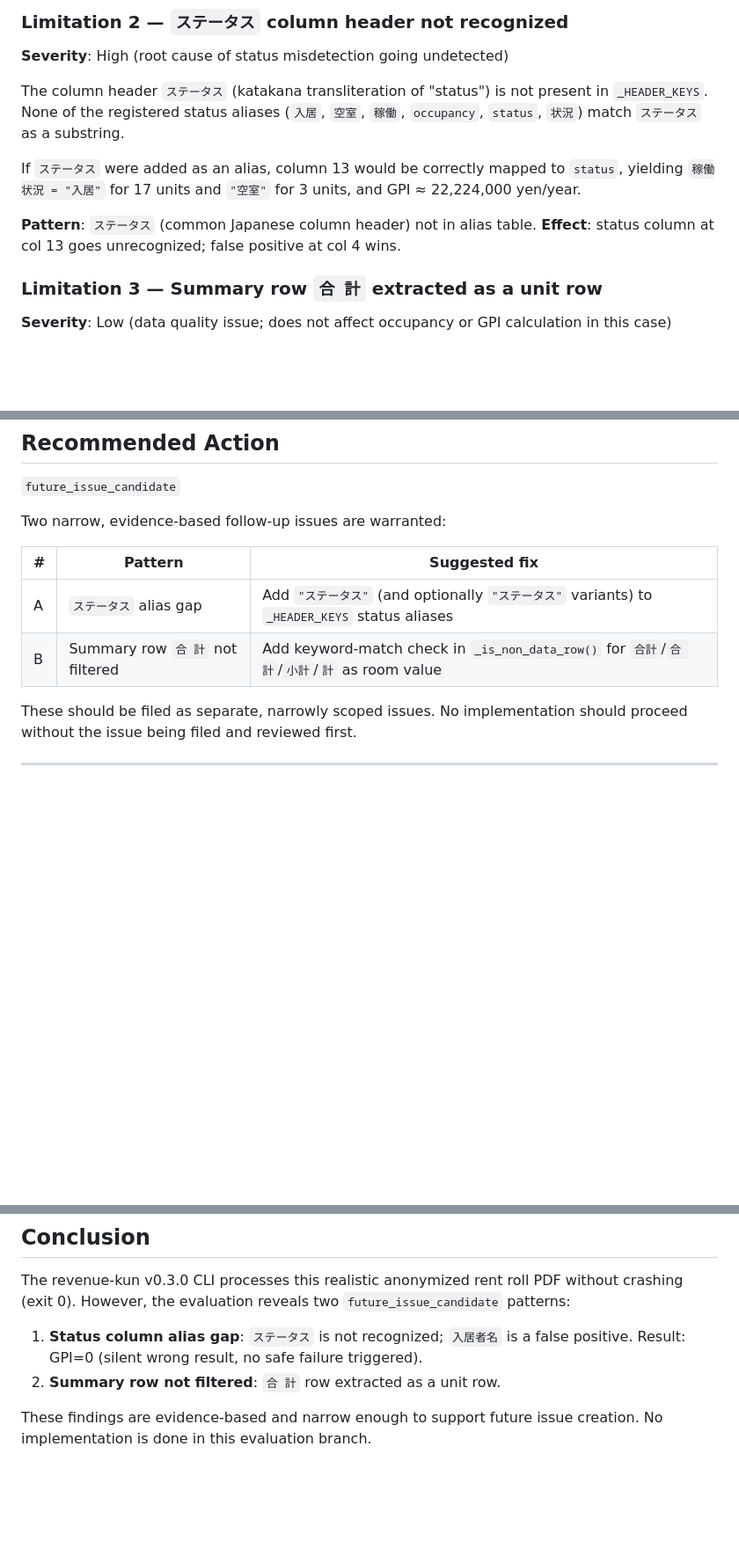
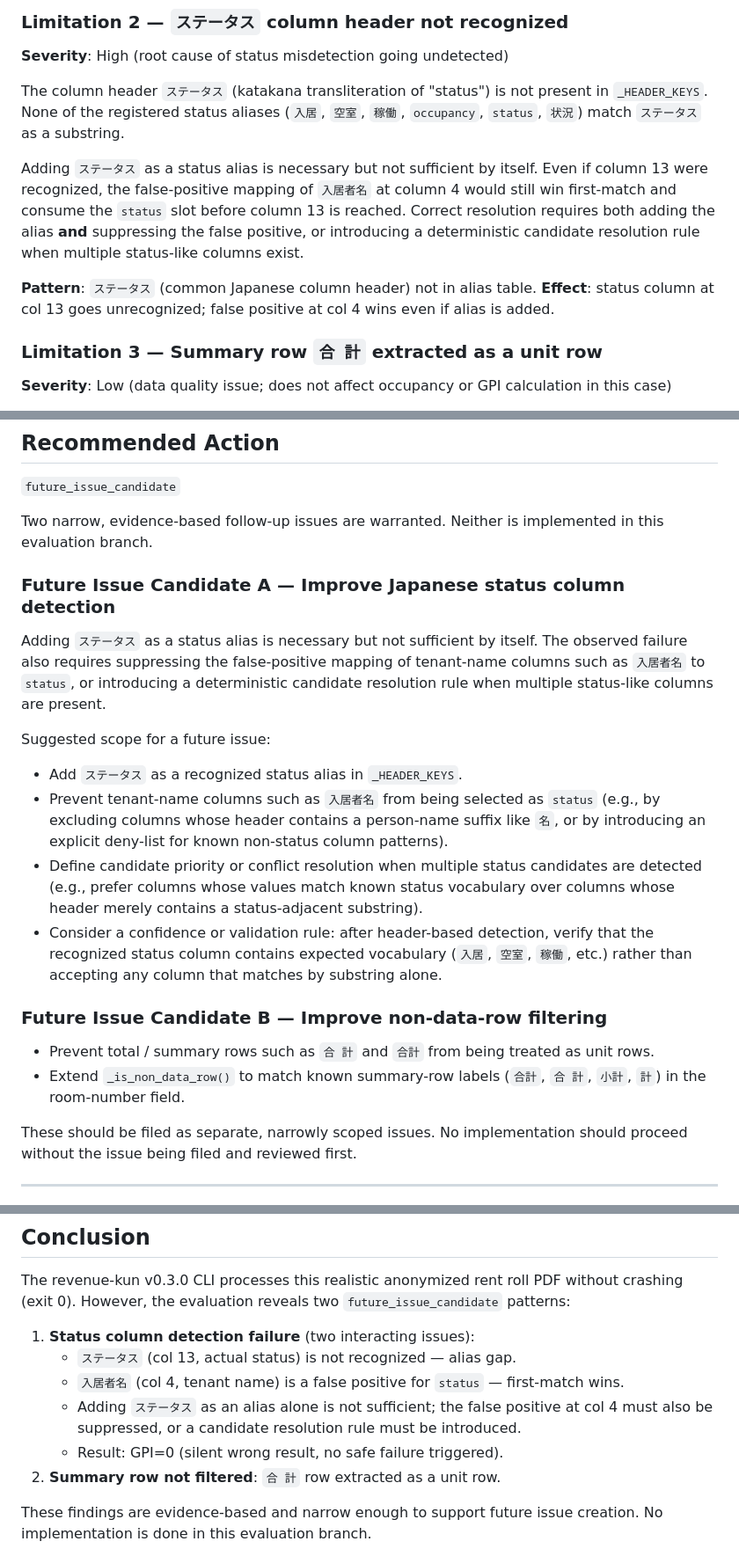
Before and after one commit to signal-yield/revenue-kun, a Markdown page: V040_REALISTIC_ANONYMIZED_SAMPLE_EVALUATION.md, 3 parts joined by grey strips. Shown at 88% size. Rendered like a GitHub page; blank space fills up the shorter version.

Commit message:
docs(v040): refine status detection follow-up notes

```diff
--- a/V040_REALISTIC_ANONYMIZED_SAMPLE_EVALUATION.md
+++ b/V040_REALISTIC_ANONYMIZED_SAMPLE_EVALUATION.md
@@ -153,11 +153,14 @@ The column header `ステータス` (katakana transliteration of "status") is no
 `_HEADER_KEYS`. None of the registered status aliases (`入居`, `空室`, `稼働`, `occupancy`,
 `status`, `状況`) match `ステータス` as a substring.
 
-If `ステータス` were added as an alias, column 13 would be correctly mapped to `status`,
-yielding `稼働状況 = "入居"` for 17 units and `"空室"` for 3 units, and GPI ≈ 22,224,000 yen/year.
+Adding `ステータス` as a status alias is necessary but not sufficient by itself.
+Even if column 13 were recognized, the false-positive mapping of `入居者名` at column 4
+would still win first-match and consume the `status` slot before column 13 is reached.
+Correct resolution requires both adding the alias **and** suppressing the false positive,
+or introducing a deterministic candidate resolution rule when multiple status-like columns exist.
 
 **Pattern**: `ステータス` (common Japanese column header) not in alias table.
-**Effect**: status column at col 13 goes unrecognized; false positive at col 4 wins.
+**Effect**: status column at col 13 goes unrecognized; false positive at col 4 wins even if alias is added.
 
 ### Limitation 3 — Summary row `合 計` extracted as a unit row
 
@@ -215,12 +218,34 @@ status detection were working correctly.
 
 `future_issue_candidate`
 
-Two narrow, evidence-based follow-up issues are warranted:
+Two narrow, evidence-based follow-up issues are warranted.
+Neither is implemented in this evaluation branch.
 
-| # | Pattern | Suggested fix |
-|---|---------|---------------|
-| A | `ステータス` alias gap | Add `"ステータス"` (and optionally `"ステータス"` variants) to `_HEADER_KEYS` status aliases |
-| B | Summary row `合 計` not filtered | Add keyword-match check in `_is_non_data_row()` for `合計`/`合 計`/`小計`/`計` as room value |
+### Future Issue Candidate A — Improve Japanese status column detection
+
+Adding `ステータス` as a status alias is necessary but not sufficient by itself.
+The observed failure also requires suppressing the false-positive mapping of tenant-name
+columns such as `入居者名` to `status`, or introducing a deterministic candidate resolution
+rule when multiple status-like columns are present.
+
+Suggested scope for a future issue:
+
+- Add `ステータス` as a recognized status alias in `_HEADER_KEYS`.
+- Prevent tenant-name columns such as `入居者名` from being selected as `status`
+  (e.g., by excluding columns whose header contains a person-name suffix like `名`, or by
+  introducing an explicit deny-list for known non-status column patterns).
+- Define candidate priority or conflict resolution when multiple status candidates are
+  detected (e.g., prefer columns whose values match known status vocabulary over columns
+  whose header merely contains a status-adjacent substring).
+- Consider a confidence or validation rule: after header-based detection, verify that
+  the recognized status column contains expected vocabulary (`入居`, `空室`, `稼働`, etc.)
+  rather than accepting any column that matches by substring alone.
+
+### Future Issue Candidate B — Improve non-data-row filtering
+
+- Prevent total / summary rows such as `合 計` and `合計` from being treated as unit rows.
+- Extend `_is_non_data_row()` to match known summary-row labels (`合計`, `合 計`, `小計`, `計`)
+  in the room-number field.
 
 These should be filed as separate, narrowly scoped issues. No implementation should proceed
 without the issue being filed and reviewed first.
@@ -250,8 +275,12 @@ At least 1 qualifying real-world text-based rent roll PDF must be evaluated befo
 The revenue-kun v0.3.0 CLI processes this realistic anonymized rent roll PDF without crashing
 (exit 0). However, the evaluation reveals two `future_issue_candidate` patterns:
 
-1. **Status column alias gap**: `ステータス` is not recognized; `入居者名` is a false positive.
-   Result: GPI=0 (silent wrong result, no safe failure triggered).
+1. **Status column detection failure** (two interacting issues):
+   - `ステータス` (col 13, actual status) is not recognized — alias gap.
+   - `入居者名` (col 4, tenant name) is a false positive for `status` — first-match wins.
+   - Adding `ステータス` as an alias alone is not sufficient; the false positive at col 4
+     must also be suppressed, or a candidate resolution rule must be introduced.
+   - Result: GPI=0 (silent wrong result, no safe failure triggered).
 2. **Summary row not filtered**: `合 計` row extracted as a unit row.
 
 These findings are evidence-based and narrow enough to support future issue creation.
```
